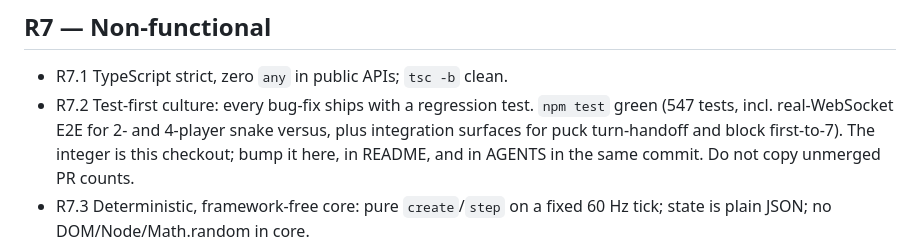
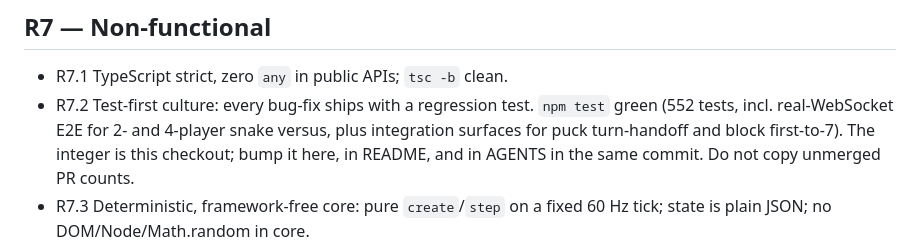
Before and after one commit to jensabrahamsson/tokyo-arcade-1982, a Markdown page: REQUIREMENTS.md, the part around the change. Drawn GitHub-style.

Commit message:
docs: bump R7.2 test count to 552 after rebase onto main
Co-authored-by: Jens Abrahamsson <jens.abrahamsson@makeitso.se>

```diff
--- a/REQUIREMENTS.md
+++ b/REQUIREMENTS.md
@@ -89,7 +89,7 @@ not a substitute — if it is not written here, it is not the contract.
 
 - R7.1 TypeScript strict, zero `any` in public APIs; `tsc -b` clean.
 - R7.2 Test-first culture: every bug-fix ships with a regression test.
-  `npm test` green (547 tests, incl. real-WebSocket E2E for 2- and
+  `npm test` green (552 tests, incl. real-WebSocket E2E for 2- and
   4-player snake versus, plus integration surfaces for puck turn-handoff
   and block first-to-7). The integer is this checkout; bump it here, in
   README, and in AGENTS in the same commit. Do not copy unmerged PR counts.
```
Also changed, not shown: AGENTS.md (+1 -1 lines), README.md (+1 -1 lines).
